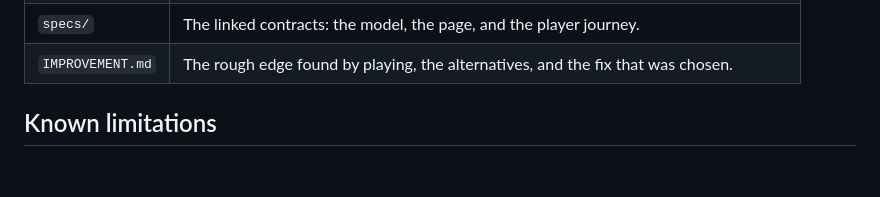
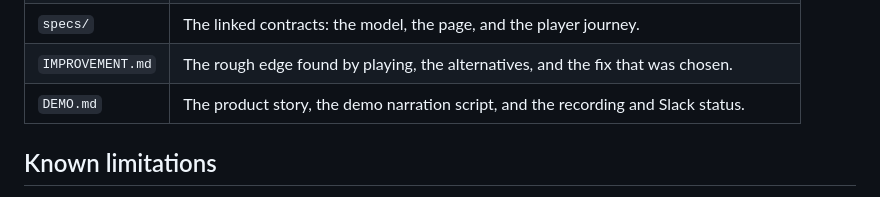
Before and after one commit to profusion/playground-ai, a Markdown page: projects/lantern-beetle/README.md, the part around the change. Rendered like a GitHub page; blank space fills up the shorter version.

Commit message:
Add the Lantern Beetle demo script and the Slack waiver for quickstart-05

```diff
--- a/projects/lantern-beetle/README.md
+++ b/projects/lantern-beetle/README.md
@@ -97,6 +97,7 @@ still win.
 | `SPEC.md` | The specification index. |
 | `specs/` | The linked contracts: the model, the page, and the player journey. |
 | `IMPROVEMENT.md` | The rough edge found by playing, the alternatives, and the fix that was chosen. |
+| `DEMO.md` | The product story, the demo narration script, and the recording and Slack status. |
 
 ## Known limitations
 
```
Also changed, not shown: projects/lantern-beetle/DEMO.md (added, +151 -0 lines).
